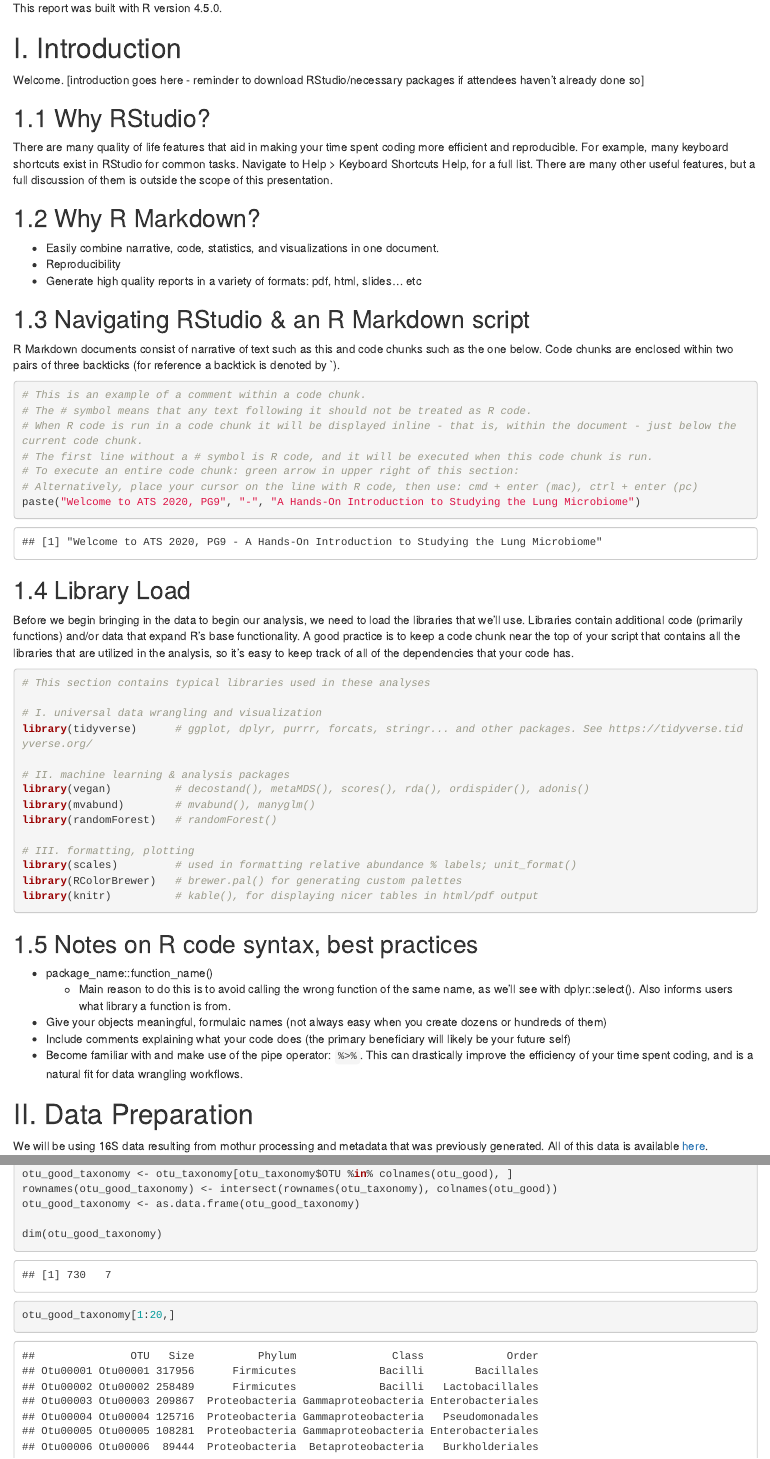
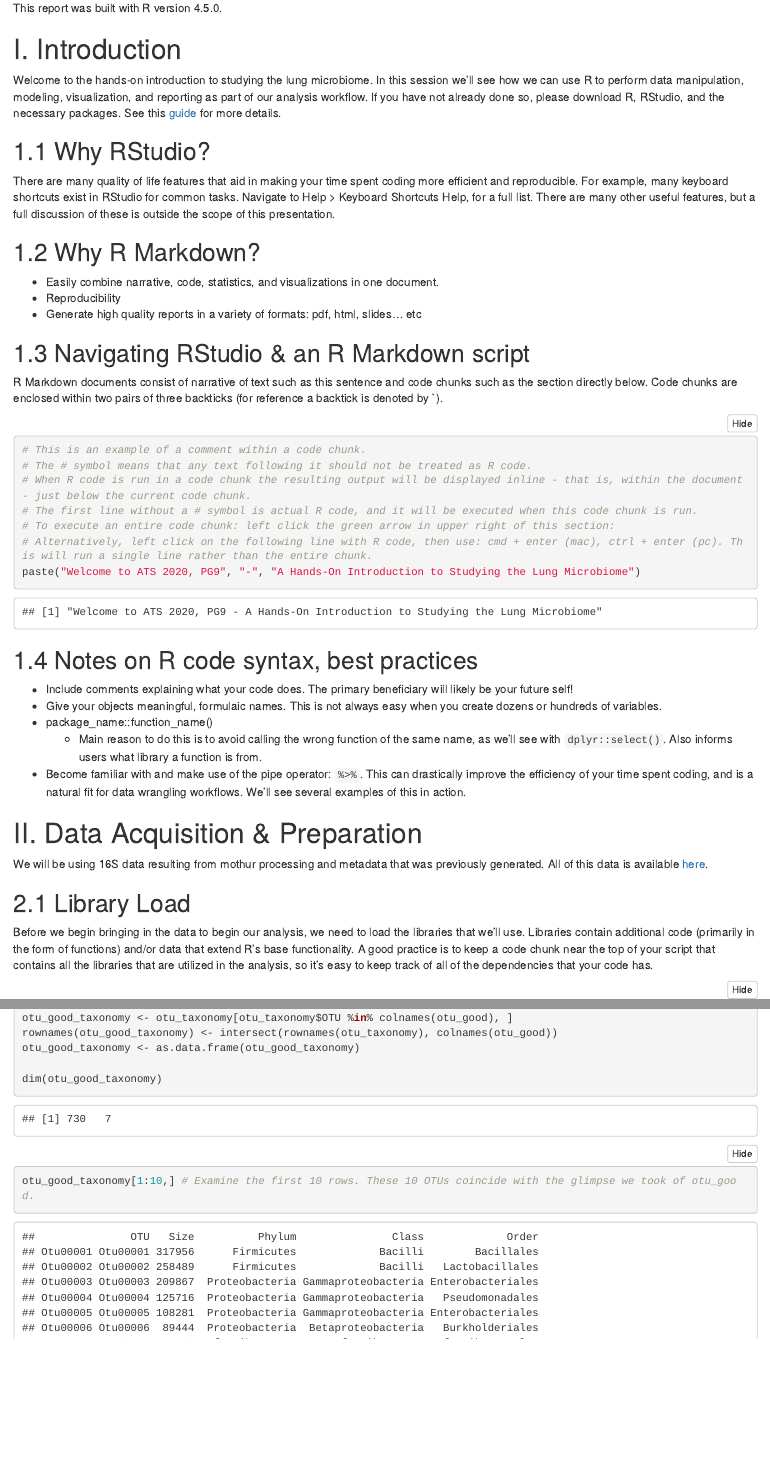
Before and after one commit to cb-42/ATS2020_PG9, an R Markdown document (PG9_Lung_Microbiome_Tutorial.Rmd): the page in a window 1100 px wide, from 130 px down before the commit and from 920 px down after it, so that both start at the same text, and a second part further down, joined at a grey line. Rendered offline with R 4.5, knitr and Pandoc, with nearby package versions; code that draws random numbers runs with fixed seeds of ours; some code elsewhere in the file could not run offline.

Commit message:
Update intro + misc tweaks

````diff
--- a/PG9_Lung_Microbiome_Tutorial.Rmd
+++ b/PG9_Lung_Microbiome_Tutorial.Rmd
@@ -5 +3,0 @@ date: "February 13, 2020 (updated)"
-output: html_document
@@ -6,3 +5,7 @@ output: html_document
+output:
+  html_document:
+    toc: true
+    code_folding: show
 ---
 This report was built with R version `r getRversion()`.
 
@@ -11,10 +14,10 @@ knitr::opts_chunk$set(echo = TRUE)
 ```
 
 # I. Introduction
-Welcome. [introduction goes here - reminder to download RStudio/necessary packages if attendees haven't already done so]
+Welcome to the hands-on introduction to studying the lung microbiome. In this session we'll see how we can use R to perform data manipulation, modeling, visualization, and reporting as part of our analysis workflow. If you have not already done so, please download R, RStudio, and the necessary packages. See this [guide](https://github.com/cb-42/ATS2020_PG9) for more details.
 
 ## 1.1 Why RStudio?
-There are many quality of life features that aid in making your time spent coding more efficient and reproducible. For example, many keyboard shortcuts exist in RStudio for common tasks. Navigate to Help > Keyboard Shortcuts Help, for a full list. There are many other useful features, but a full discussion of them is outside the scope of this presentation.
+There are many quality of life features that aid in making your time spent coding more efficient and reproducible. For example, many keyboard shortcuts exist in RStudio for common tasks. Navigate to Help > Keyboard Shortcuts Help, for a full list. There are many other useful features, but a full discussion of these is outside the scope of this presentation.
 
 ## 1.2 Why R Markdown?
   - Easily combine narrative, code, statistics, and visualizations in one document.
@@ -22,20 +25,30 @@ There are many quality of life features that aid in making your time spent codin
   - Generate high quality reports in a variety of formats: pdf, html, slides... etc
 
 ## 1.3 Navigating RStudio & an R Markdown script
-R Markdown documents consist of narrative of text such as this and code chunks such as the one below. Code chunks are enclosed within two pairs of three backticks (for reference a backtick is denoted by `).
+R Markdown documents consist of narrative of text such as this sentence and code chunks such as the section directly below. Code chunks are enclosed within two pairs of three backticks (for reference a backtick is denoted by `).
 
 ```{r example_code_chunk}
 # This is an example of a comment within a code chunk.
 # The # symbol means that any text following it should not be treated as R code.
-# When R code is run in a code chunk it will be displayed inline - that is, within the document - just below the current code chunk.
-# The first line without a # symbol is R code, and it will be executed when this code chunk is run.
-# To execute an entire code chunk: green arrow in upper right of this section:
-# Alternatively, place your cursor on the line with R code, then use: cmd + enter (mac), ctrl + enter (pc)
+# When R code is run in a code chunk the resulting output will be displayed inline - that is, within the document - just below the current code chunk.
+# The first line without a # symbol is actual R code, and it will be executed when this code chunk is run.
+# To execute an entire code chunk: left click the green arrow in upper right of this section:
+# Alternatively, left click on the following line with R code, then use: cmd + enter (mac), ctrl + enter (pc). This will run a single line rather than the entire chunk.
 paste("Welcome to ATS 2020, PG9", "-", "A Hands-On Introduction to Studying the Lung Microbiome")
 ```
 
-## 1.4 Library Load
-Before we begin bringing in the data to begin our analysis, we need to load the libraries that we'll use. Libraries contain additional code (primarily functions) and/or data that expand R's base functionality. A good practice is to keep a code chunk near the top of your script that contains all the libraries that are utilized in the analysis, so it's easy to keep track of all of the dependencies that your code has.
+## 1.4 Notes on R code syntax, best practices
+  - Include comments explaining what your code does. The primary beneficiary will likely be your future self!
+  - Give your objects meaningful, formulaic names. This is not always easy when you create dozens or hundreds of variables.
+  - package_name::function_name()
+      - Main reason to do this is to avoid calling the wrong function of the same name, as we'll see with `dplyr::select()`. Also informs users what library a function is from.
+  - Become familiar with and make use of the pipe operator: `%>%`. This can drastically improve the efficiency of your time spent coding, and is a natural fit for data wrangling workflows.  We'll see several examples of this in action.
+
+# II. Data Acquisition & Preparation
+We will be using 16S data resulting from mothur processing and metadata that was previously generated. All of this data is available [here](https://github.com/dicksonlunglab/mouse_lung_microbiome_variability/tree/master/mouse_lung_microbiome_heterogeneity).
+
+## 2.1 Library Load
+Before we begin bringing in the data to begin our analysis, we need to load the libraries that we'll use. Libraries contain additional code (primarily in the form of functions) and/or data that extend R's base functionality. A good practice is to keep a code chunk near the top of your script that contains all the libraries that are utilized in the analysis, so it's easy to keep track of all of the dependencies that your code has.
 
 ```{r libraries, message = FALSE}
 # This section contains typical libraries used in these analyses
@@ -53,16 +66,6 @@ library(scales)         # used in formatting relative abundance % labels; unit_f
 library(RColorBrewer)   # brewer.pal() for generating custom palettes
 library(knitr)          # kable(), for displaying nicer tables in html/pdf output
 ```
-
-## 1.5 Notes on R code syntax, best practices
-  - package_name::function_name()
-      - Main reason to do this is to avoid calling the wrong function of the same name, as we'll see with dplyr::select(). Also informs users what library a function is from.
-  - Give your objects meaningful, formulaic names (not always easy when you create dozens or hundreds of them)
-  - Include comments explaining what your code does (the primary beneficiary will likely be your future self)
-  - Become familiar with and make use of the pipe operator: `%>%`. This can drastically improve the efficiency of your time spent coding, and is a natural fit for data wrangling workflows.
-
-# II. Data Preparation
-We will be using 16S data resulting from mothur processing and metadata that was previously generated. All of this data is available [here](https://github.com/dicksonlunglab/mouse_lung_microbiome_variability/tree/master/mouse_lung_microbiome_heterogeneity).
 
 ```{r load_16S_rawdata}
 # For ease of use, place the processed 16S data files of interest into the same directory as your current RStudio project
@@ -103,7 +106,7 @@ rownames(otu_good_taxonomy) <- intersect(rownames(otu_taxonomy), colnames(otu_go
 otu_good_taxonomy <- as.data.frame(otu_good_taxonomy)
 
 dim(otu_good_taxonomy)
-otu_good_taxonomy[1:20,]
+otu_good_taxonomy[1:10,] # Examine the first 10 rows. These 10 OTUs coincide with the glimpse we took of otu_good.
 ```
 
 ```{r metadata_wrangling, include = FALSE}
````
Also changed, not shown: PG9_Lung_Microbiome_Tutorial.Rmd (9 more changed lines).
